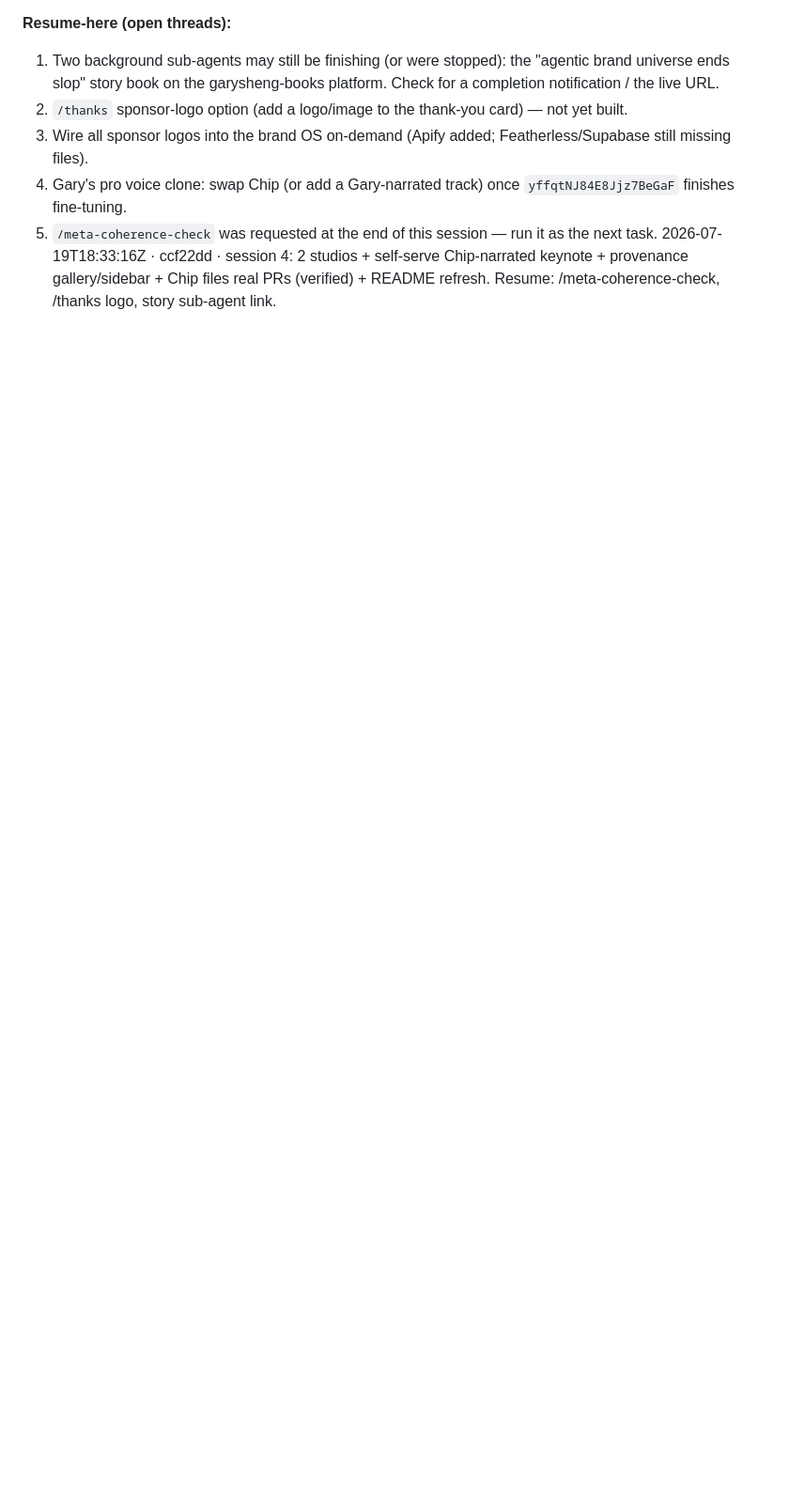
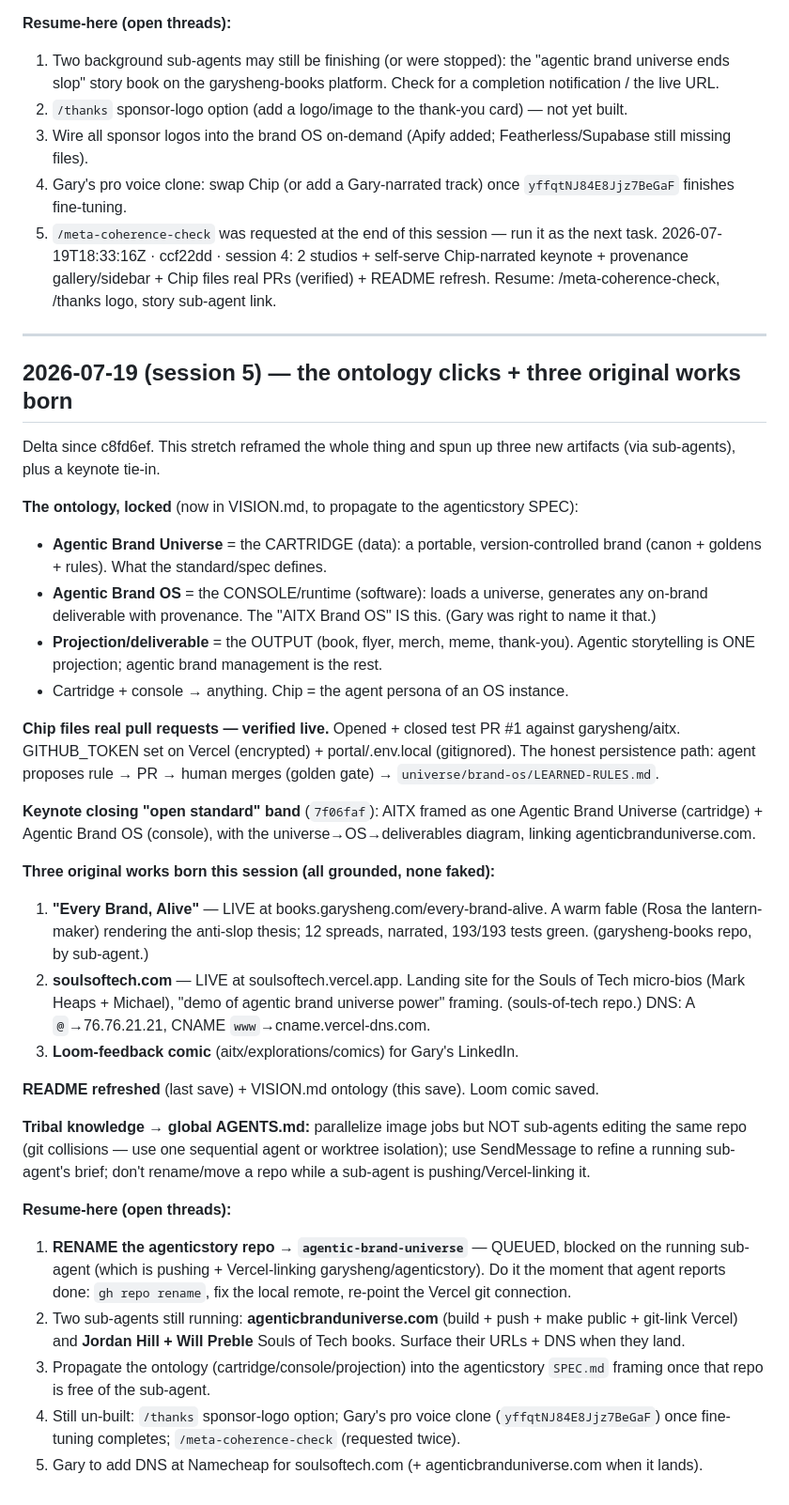
Before and after one commit to garysheng/aitx, a Markdown page: SAVE-LOG.md, the part around the change. Shown at 94% size. Drawn GitHub-style; blank space fills up the shorter version.

Commit message:
docs: lock the Agentic Brand Universe ontology (cartridge/console/projection) in VISION.md; SAVE-LOG session-5
Co-Authored-By: Claude Opus 4.8 (1M context) <noreply@anthropic.com>

```diff
--- a/SAVE-LOG.md
+++ b/SAVE-LOG.md
@@ -120,3 +120,35 @@ Delta since 0322509. All committed. This session turned the submission from "a k
 4. Gary's pro voice clone: swap Chip (or add a Gary-narrated track) once `yffqtNJ84E8Jjz7BeGaF` finishes fine-tuning.
 5. `/meta-coherence-check` was requested at the end of this session — run it as the next task.
 2026-07-19T18:33:16Z · ccf22dd · session 4: 2 studios + self-serve Chip-narrated keynote + provenance gallery/sidebar + Chip files real PRs (verified) + README refresh. Resume: /meta-coherence-check, /thanks logo, story sub-agent link.
+
+---
+
+## 2026-07-19 (session 5) — the ontology clicks + three original works born
+
+Delta since c8fd6ef. This stretch reframed the whole thing and spun up three new artifacts (via sub-agents), plus a keynote tie-in.
+
+**The ontology, locked** (now in VISION.md, to propagate to the agenticstory SPEC):
+- **Agentic Brand Universe** = the CARTRIDGE (data): a portable, version-controlled brand (canon + goldens + rules). What the standard/spec defines.
+- **Agentic Brand OS** = the CONSOLE/runtime (software): loads a universe, generates any on-brand deliverable with provenance. The "AITX Brand OS" IS this. (Gary was right to name it that.)
+- **Projection/deliverable** = the OUTPUT (book, flyer, merch, meme, thank-you). Agentic storytelling is ONE projection; agentic brand management is the rest.
+- Cartridge + console → anything. Chip = the agent persona of an OS instance.
+
+**Chip files real pull requests — verified live.** Opened + closed test PR #1 against garysheng/aitx. GITHUB_TOKEN set on Vercel (encrypted) + portal/.env.local (gitignored). The honest persistence path: agent proposes rule → PR → human merges (golden gate) → `universe/brand-os/LEARNED-RULES.md`.
+
+**Keynote closing "open standard" band** (`7f06faf`): AITX framed as one Agentic Brand Universe (cartridge) + Agentic Brand OS (console), with the universe→OS→deliverables diagram, linking agenticbranduniverse.com.
+
+**Three original works born this session (all grounded, none faked):**
+1. **"Every Brand, Alive"** — LIVE at books.garysheng.com/every-brand-alive. A warm fable (Rosa the lantern-maker) rendering the anti-slop thesis; 12 spreads, narrated, 193/193 tests green. (garysheng-books repo, by sub-agent.)
+2. **soulsoftech.com** — LIVE at soulsoftech.vercel.app. Landing site for the Souls of Tech micro-bios (Mark Heaps + Michael), "demo of agentic brand universe power" framing. (souls-of-tech repo.) DNS: A `@`→76.76.21.21, CNAME `www`→cname.vercel-dns.com.
+3. **Loom-feedback comic** (aitx/explorations/comics) for Gary's LinkedIn.
+
+**README refreshed** (last save) + VISION.md ontology (this save). Loom comic saved.
+
+**Tribal knowledge → global AGENTS.md:** parallelize image jobs but NOT sub-agents editing the same repo (git collisions — use one sequential agent or worktree isolation); use SendMessage to refine a running sub-agent's brief; don't rename/move a repo while a sub-agent is pushing/Vercel-linking it.
+
+**Resume-here (open threads):**
+1. **RENAME the agenticstory repo → `agentic-brand-universe`** — QUEUED, blocked on the running sub-agent (which is pushing + Vercel-linking garysheng/agenticstory). Do it the moment that agent reports done: `gh repo rename`, fix the local remote, re-point the Vercel git connection.
+2. Two sub-agents still running: **agenticbranduniverse.com** (build + push + make public + git-link Vercel) and **Jordan Hill + Will Preble** Souls of Tech books. Surface their URLs + DNS when they land.
+3. Propagate the ontology (cartridge/console/projection) into the agenticstory `SPEC.md` framing once that repo is free of the sub-agent.
+4. Still un-built: `/thanks` sponsor-logo option; Gary's pro voice clone (`yffqtNJ84E8Jjz7BeGaF`) once fine-tuning completes; `/meta-coherence-check` (requested twice).
+5. Gary to add DNS at Namecheap for soulsoftech.com (+ agenticbranduniverse.com when it lands).
```
Also changed, not shown: VISION.md (+14 -0 lines).
